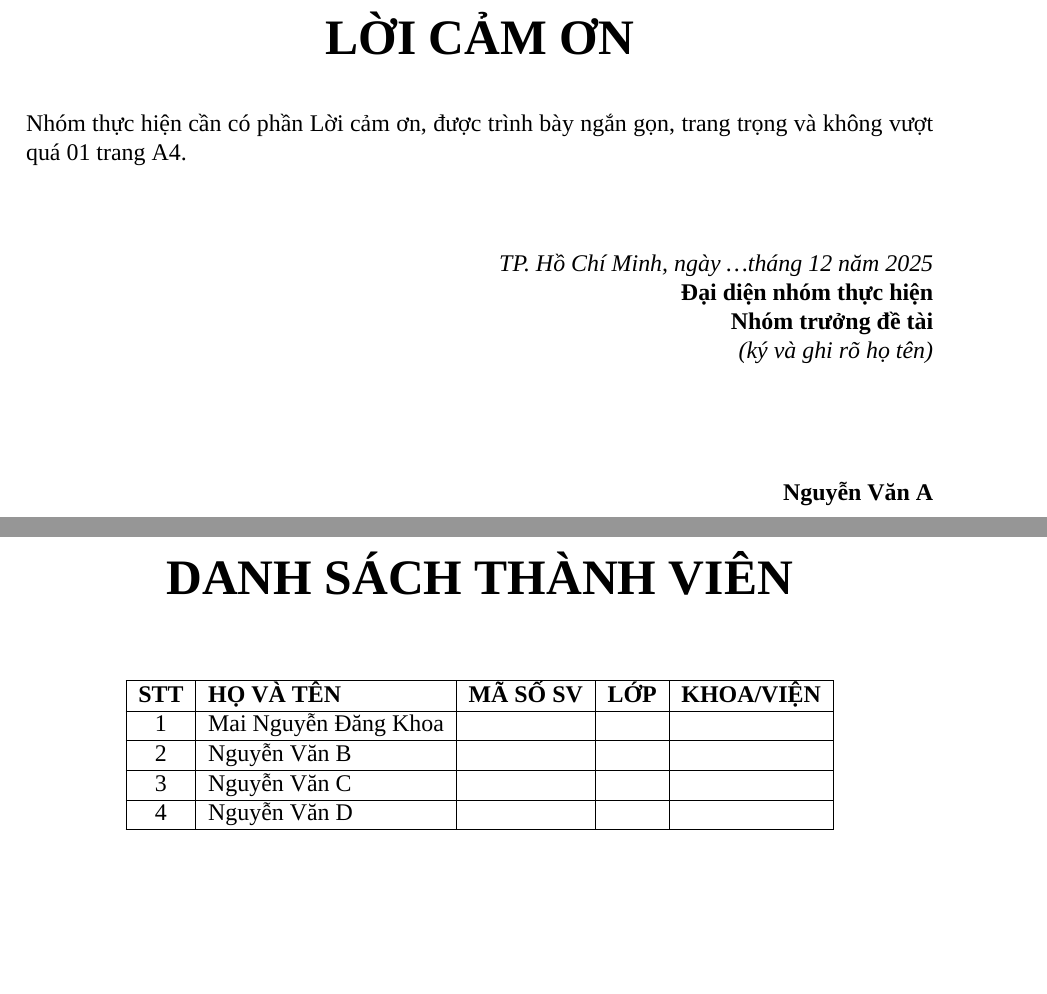
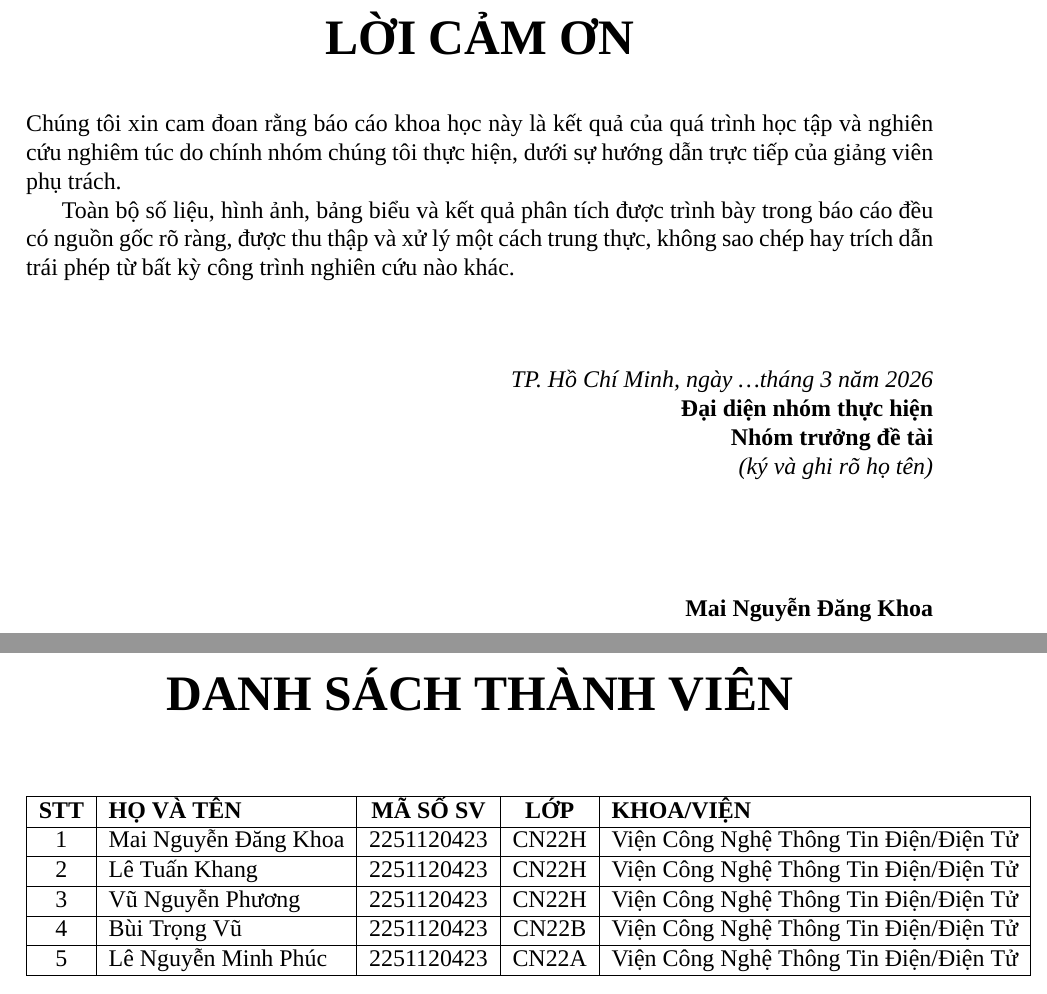
Before and after one commit to vsl-translation/LatexNCKH, a LaTeX document (NCKH.tex, which reads frontmatter/danh_sach_thanh_vien.tex, frontmatter/loi_cam_on.tex): two parts of pages 4 and 5 of 16, joined at a grey line, cut so that both start at the same text, the shorter picture padded with empty space. Compiled offline with XeLaTeX; a missing font is replaced by an installed copy or a similar font.

Commit message:
add content

```diff
--- a/frontmatter/danh_sach_thanh_vien.tex
+++ b/frontmatter/danh_sach_thanh_vien.tex
@@ -9,9 +9,10 @@
 \begin{tabular}{|c|l|c|c|l|}
 \hline
 \textbf{STT} & \textbf{HỌ VÀ TÊN} & \textbf{MÃ SỐ SV} & \textbf{LỚP} & \textbf{KHOA/VIỆN} \\ \hline
-1 & Mai Nguyễn Đăng Khoa & & & \\ \hline
-2 & Nguyễn Văn B         & & & \\ \hline
-3 & Nguyễn Văn C         & & & \\ \hline
-4 & Nguyễn Văn D         & & & \\ \hline
+1 & Mai Nguyễn Đăng Khoa &2251120423 & CN22H & Viện Công Nghệ Thông Tin Điện/Điện Tử \\ \hline
+2 & Lê Tuấn Khang &2251120423 & CN22H & Viện Công Nghệ Thông Tin Điện/Điện Tử \\ \hline
+3 & Vũ Nguyễn Phương &2251120423 & CN22H & Viện Công Nghệ Thông Tin Điện/Điện Tử \\ \hline
+4 & Bùi Trọng Vũ &2251120423 & CN22B & Viện Công Nghệ Thông Tin Điện/Điện Tử \\ \hline
+5 & Lê Nguyễn Minh Phúc &2251120423 & CN22A & Viện Công Nghệ Thông Tin Điện/Điện Tử \\ \hline
 \end{tabular}
 \end{table}
--- a/frontmatter/loi_cam_on.tex
+++ b/frontmatter/loi_cam_on.tex
@@ -3,15 +3,16 @@
 % ==========================================
 \chapter*{LỜI CẢM ƠN}
 \addcontentsline{toc}{chapter}{LỜI CẢM ƠN}
+Chúng tôi xin cam đoan rằng báo cáo khoa học này là kết quả của quá trình học tập và nghiên cứu nghiêm túc do chính nhóm chúng tôi thực hiện, dưới sự hướng dẫn trực tiếp của giảng viên phụ trách.
 
-Nhóm thực hiện cần có phần Lời cảm ơn, được trình bày ngắn gọn, trang trọng và không vượt quá 01 trang A4.
+Toàn bộ số liệu, hình ảnh, bảng biểu và kết quả phân tích được trình bày trong báo cáo đều có nguồn gốc rõ ràng, được thu thập và xử lý một cách trung thực, không sao chép hay trích dẫn trái phép từ bất kỳ công trình nghiên cứu nào khác.
 
 \vspace{1cm}
 \begin{flushright}
-    \textit{TP. Hồ Chí Minh, ngày \dots tháng 12 năm 2025}\\
+    \textit{TP. Hồ Chí Minh, ngày \dots tháng 3 năm 2026}\\
     \textbf{Đại diện nhóm thực hiện}\\
     \textbf{Nhóm trưởng đề tài}\\
     \textit{(ký và ghi rõ họ tên)}\\
     \vspace{2cm}
-    \textbf{Nguyễn Văn A}
+    \textbf{Mai Nguyễn Đăng Khoa}
 \end{flushright}
```
Also changed, not shown: frontmatter/bia_ngoai.tex (+5 -5 lines), frontmatter/bia_trong.tex (+9 -9 lines).
